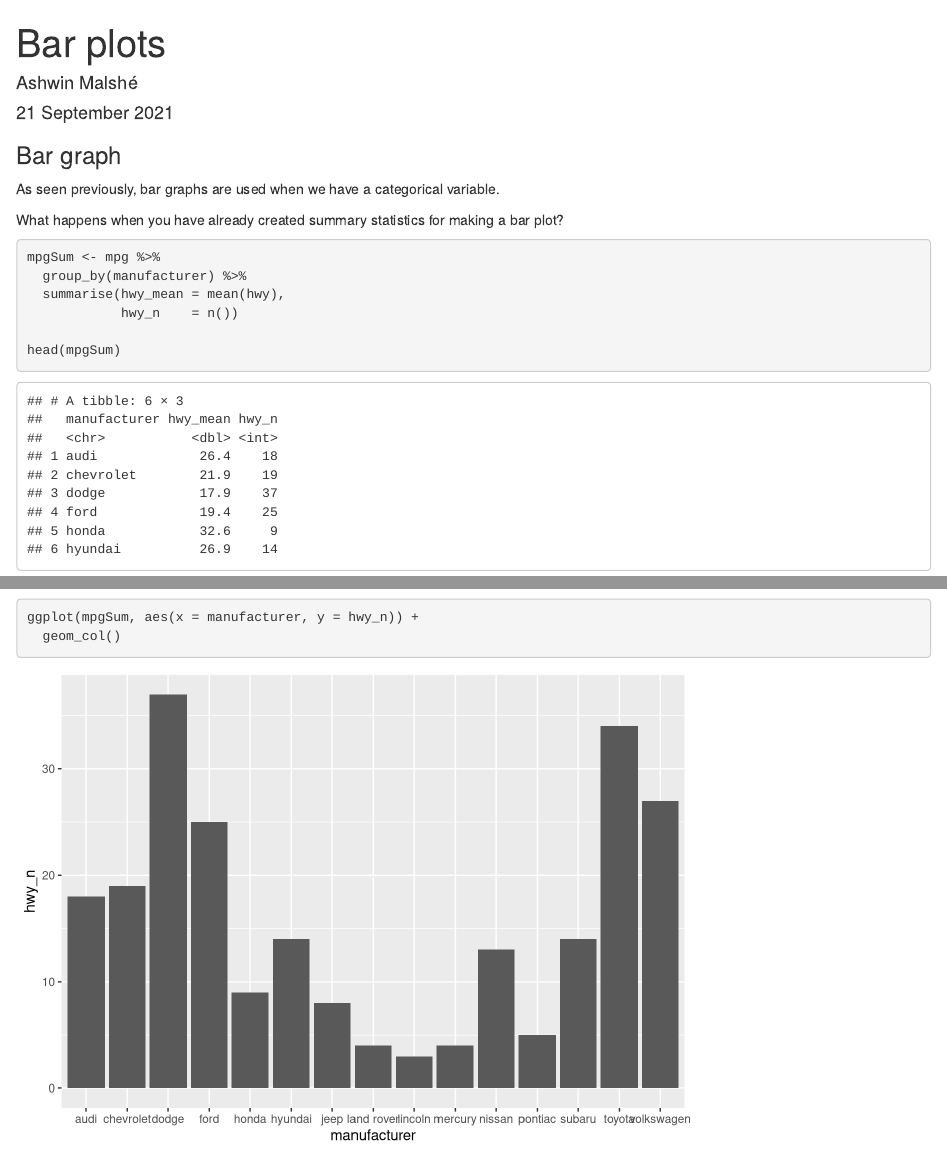
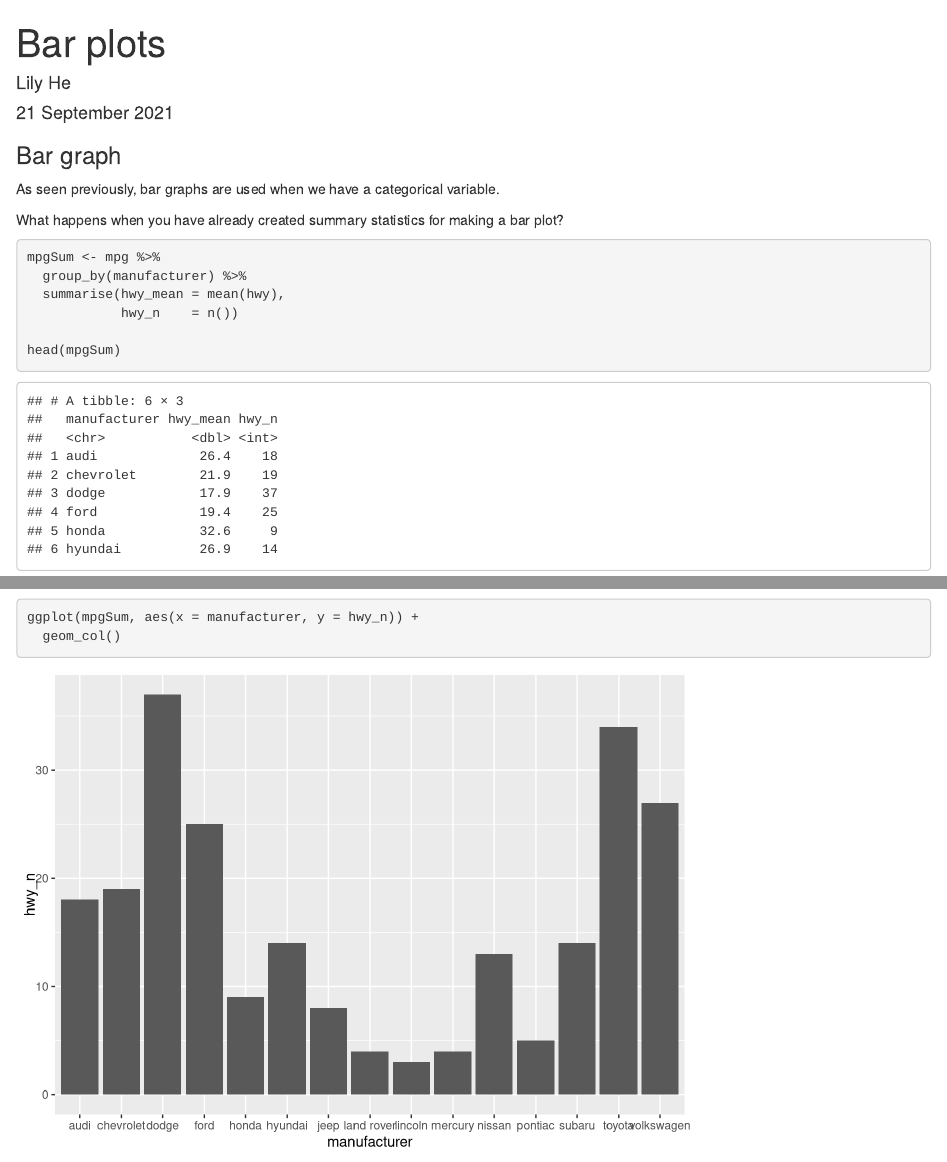
Before and after one commit to GitHublily0101/01R, an R Markdown document (homework/other/Basic_Plots_Part 2.Rmd): the page in a window 1100 px wide, from its top, and a second part further down, joined at a grey line. Rendered offline with R 4.5, knitr and Pandoc, with nearby package versions; some code elsewhere in the file could not run offline.

Commit message:
Update Basic_Plots_Part 2.Rmd

```diff
--- a/homework/other/Basic_Plots_Part 2.Rmd
+++ b/homework/other/Basic_Plots_Part 2.Rmd
@@ -1,6 +1,6 @@
 ---
 title: "Bar plots"
-author: "Ashwin Malshé"
+author: "Lily He"
 date: "21 September 2021"
 output: html_document
 ---
```
